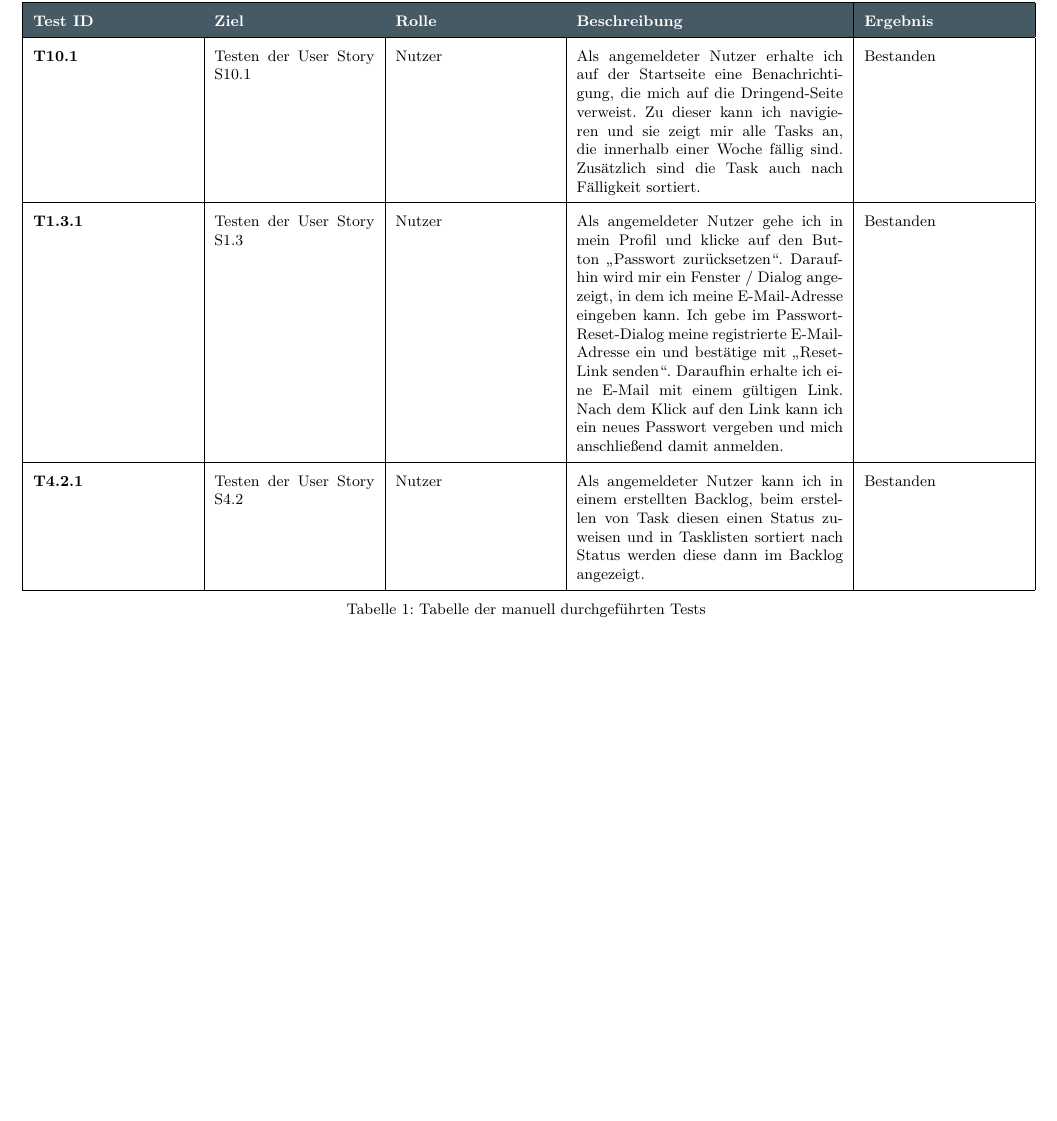
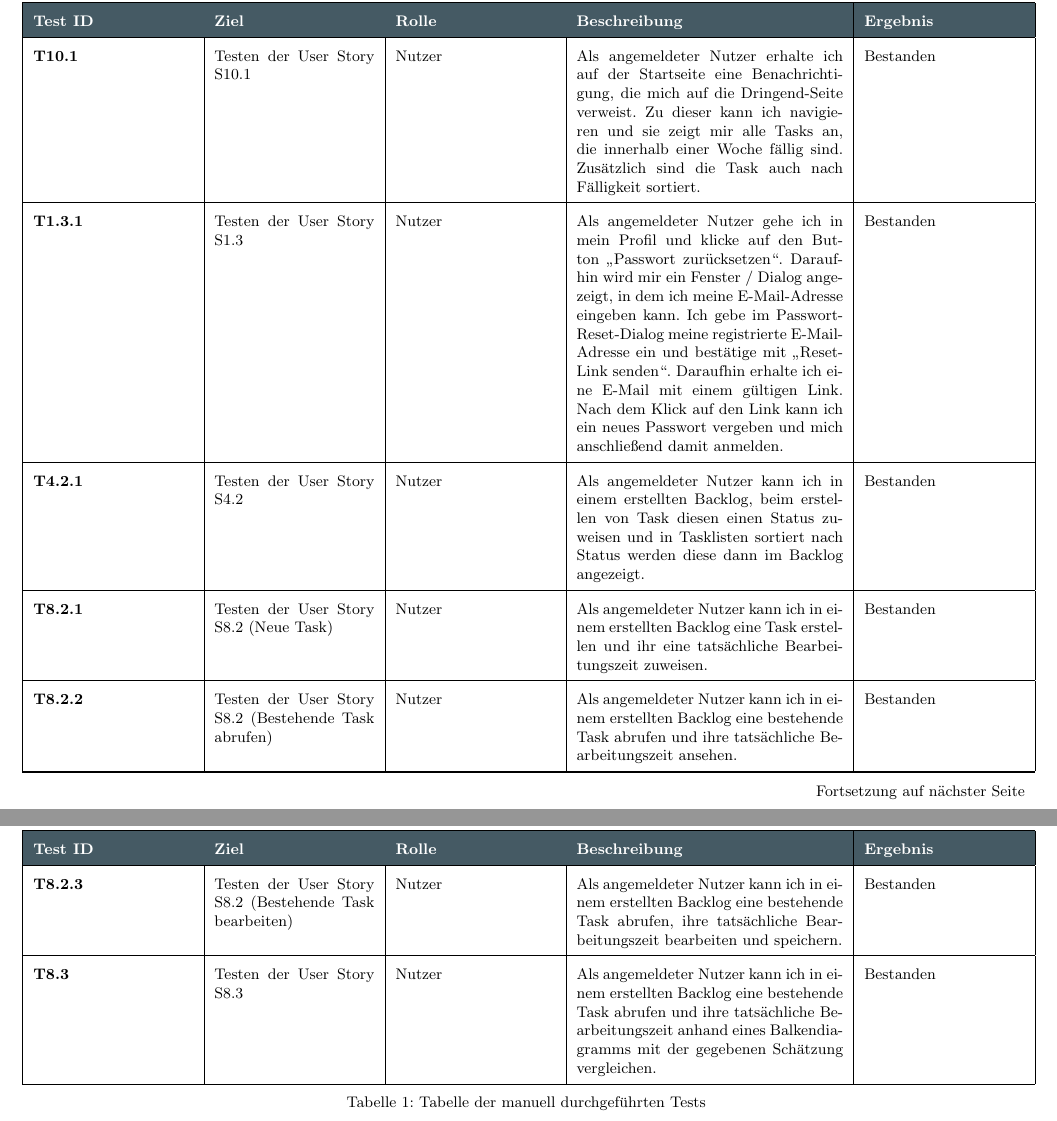
Before and after one commit to Madl211/scrumboard, a LaTeX document (abgabedokumente/Manuelle_Tests.tex): part of page 3 of 3 before the commit and two parts of pages 3 and 4 of 4 after it, the two joined at a grey line, cut so that both start at the same text, the shorter picture padded with empty space. Compiled offline with pdfLaTeX.

Commit message:
Tests und Backlog 8.2/3

```diff
--- a/abgabedokumente/Manuelle_Tests.tex
+++ b/abgabedokumente/Manuelle_Tests.tex
@@ -148,6 +148,34 @@
 	Nutzer &
 	Als angemeldeter Nutzer kann ich in einem erstellten Backlog, beim erstellen von Task diesen einen Status zuweisen und in Tasklisten sortiert nach Status werden diese dann im Backlog angezeigt.&
 	Bestanden
+	\\
+	\hline
+	\textbf{T8.2.1} &
+	Testen der User Story S8.2 (Neue Task) &
+	Nutzer &
+	Als angemeldeter Nutzer kann ich in einem erstellten Backlog eine Task erstellen und ihr eine tatsächliche Bearbeitungszeit zuweisen. &
+	Bestanden
+	\\
+	\hline
+	\textbf{T8.2.2} &
+	Testen der User Story S8.2 (Bestehende Task abrufen) &
+	Nutzer &
+	Als angemeldeter Nutzer kann ich in einem erstellten Backlog eine bestehende Task abrufen und ihre tatsächliche Bearbeitungszeit ansehen. &
+	Bestanden
+	\\
+	\hline
+	\textbf{T8.2.3} &
+	Testen der User Story S8.2 (Bestehende Task bearbeiten) &
+	Nutzer &
+	Als angemeldeter Nutzer kann ich in einem erstellten Backlog eine bestehende Task abrufen, ihre tatsächliche Bearbeitungszeit bearbeiten und speichern. &
+	Bestanden
+	\\
+	\hline
+	\textbf{T8.3} &
+	Testen der User Story S8.3 &
+	Nutzer &
+	Als angemeldeter Nutzer kann ich in einem erstellten Backlog eine bestehende Task abrufen und ihre tatsächliche Bearbeitungszeit anhand eines Balkendiagramms mit der gegebenen Schätzung vergleichen. &
+	Bestanden
 \end{longtable}
 
 \end{document}
```
Also changed, not shown: abgabedokumente/Sprintbacklog.tex (+11 -2 lines), abgabedokumente/Manuelle_Tests.pdf, abgabedokumente/Sprintbacklog.pdf.
